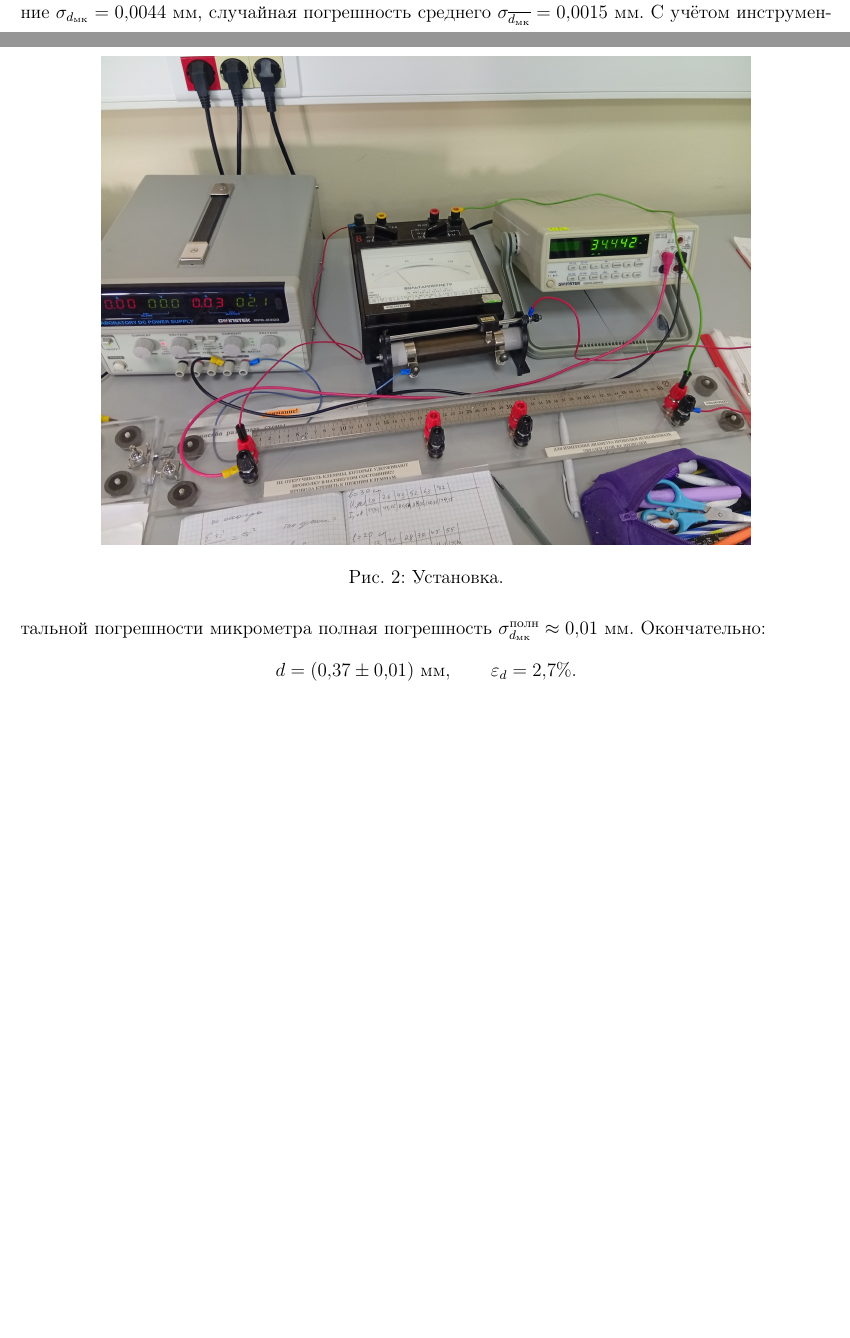
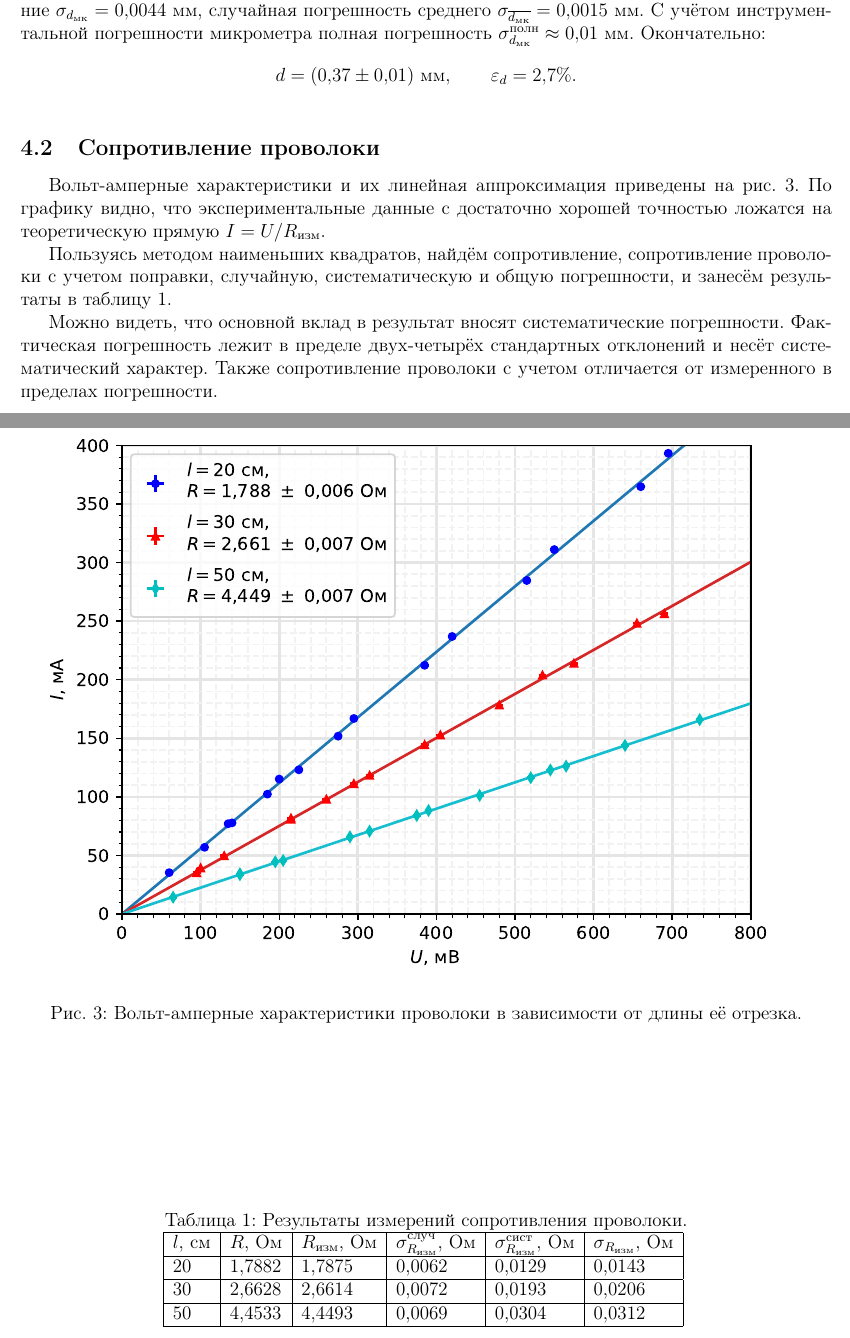
Before and after one commit to Lexonixeo/mipt-lab, a LaTeX document (1.1.1/report.tex): two parts of pages 2 and 3 of 3 before the commit and two parts of pages 3 and 4 of 5 after it, joined at a grey line, cut so that both start at the same text, the shorter picture padded with empty space. Compiled offline with pdfLaTeX.

Commit message:
Лабораторная работа 1.1.1 готова

```diff
--- a/1.1.1/report.tex
+++ b/1.1.1/report.tex
@@ -123,3 +125,37 @@ $\sigma_{d_\text{мк}}^{\text{полн}} \approx 0{,}01$ мм. Окончате
 d = (0{,}37 \pm 0{,}01)\ \text{мм}, \qquad \varepsilon_d = 2{,}7\%.
 \]
 
+\begin{figure}
+	\includegraphics[width=\textwidth]{images/graph}
+	\centering
+	\caption{Вольт-амперные характеристики проволоки в зависимости от длины её отрезка.}
+	\label{fig:graph}
+\end{figure}
+
+\subsection{Сопротивление проволоки}
+Вольт-амперные характеристики и их линейная аппроксимация приведены
+на рис. \ref{fig:graph}.
+По графику видно, что экспериментальные данные с достаточно хорошей точностью
+ложатся на теоретическую прямую $I = U/R_\text{изм}$.
+
+Пользуясь методом наименьших квадратов, найдём сопротивление,
+сопротивление проволоки с учетом поправки, случайную, систематическую и общую погрешности,
+и занесём результаты в таблицу \ref{tab:resistance}.
+
+Можно видеть, что основной вклад в результат вносят систематические погрешности.
+Фактическая погрешность лежит в пределе двух-четырёх стандартных отклонений
+и несёт систематический характер.
+Также сопротивление проволоки с учетом отличается от измеренного в пределах погрешности.
+
+\begin{table}[tbp]
+    \caption{Результаты измерений сопротивления проволоки.}
+    \begin{tabular}{|l|l|l|l|l|l|}
+    \hline
+    $l$, см & $R$, Ом  & $R_\text{изм}$, Ом & $\sigma_{R_\text{изм}}^{\text{случ}}$, Ом & $\sigma_{R_\text{изм}}^{\text{сист}}$, Ом & $\sigma_{R_\text{изм}}$, Ом \\ \hline
+    20      & 1{,}7882 & 1{,}7875           & 0{,}0062                                  & 0{,}0129                                  & 0{,}0143                    \\ \hline
+    30      & 2{,}6628 & 2{,}6614           & 0{,}0072                                  & 0{,}0193                                  & 0{,}0206                    \\ \hline
+    50      & 4{,}4533 & 4{,}4493           & 0{,}0069                                  & 0{,}0304                                  & 0{,}0312                    \\ \hline
+    \end{tabular}
+    \centering
+    \label{tab:resistance}
+\end{table}
```
Also changed, not shown: 1.1.1/images/graph.pdf, 1.1.1/images/installation.jpg (deleted), 1.1.1/images/installation.pdf (added), 1.1.1/report.tex (27 more changed lines), 3 other files.
